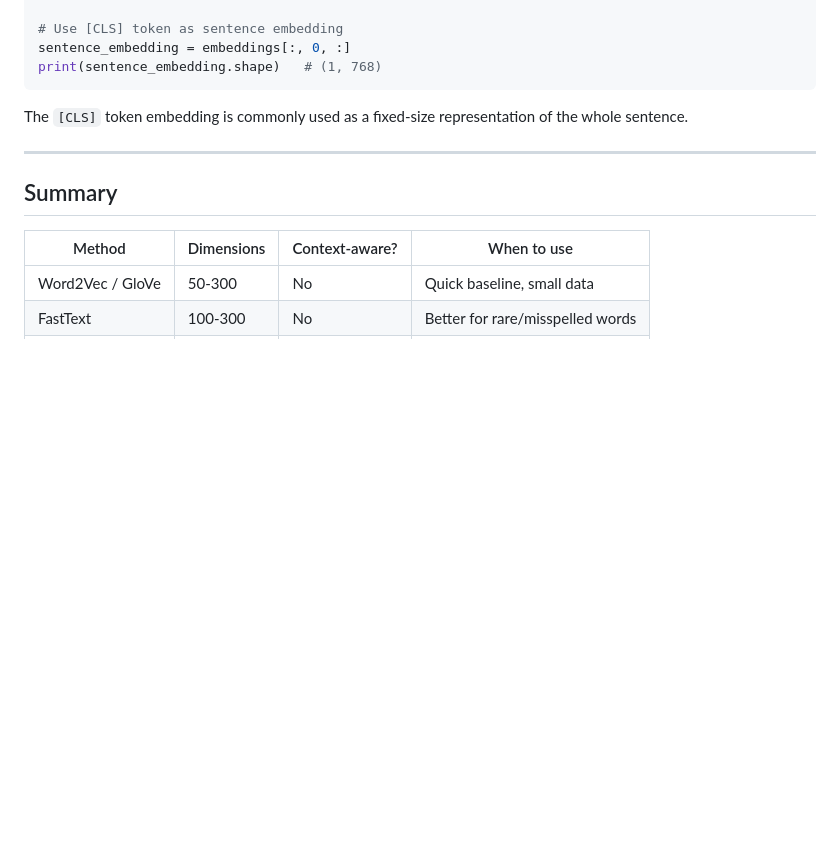
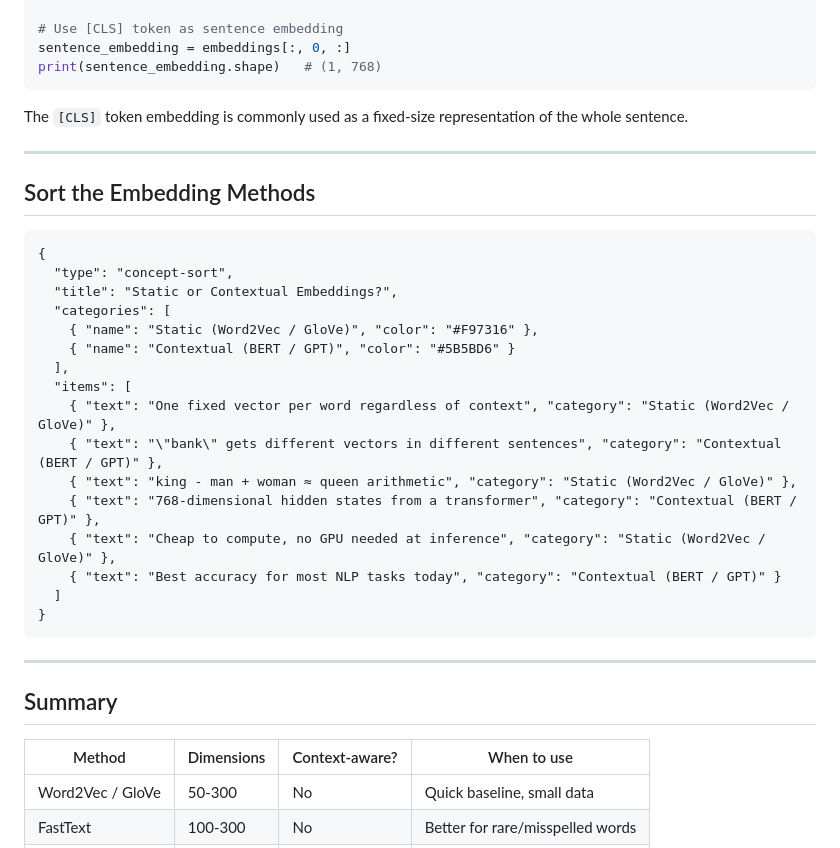
Before and after one commit to DH4410/IOAI, a Markdown page: content/nlp/03-embeddings.md, the part around the change. Rendered like a GitHub page; blank space fills up the shorter version.

````diff
--- a/content/nlp/03-embeddings.md
+++ b/content/nlp/03-embeddings.md
@@ -160,6 +160,29 @@ The `[CLS]` token embedding is commonly used as a fixed-size representation of t
 
 ---
 
+## Sort the Embedding Methods
+
+```widget
+{
+  "type": "concept-sort",
+  "title": "Static or Contextual Embeddings?",
+  "categories": [
+    { "name": "Static (Word2Vec / GloVe)", "color": "#F97316" },
+    { "name": "Contextual (BERT / GPT)", "color": "#5B5BD6" }
+  ],
+  "items": [
+    { "text": "One fixed vector per word regardless of context", "category": "Static (Word2Vec / GloVe)" },
+    { "text": "\"bank\" gets different vectors in different sentences", "category": "Contextual (BERT / GPT)" },
+    { "text": "king - man + woman ≈ queen arithmetic", "category": "Static (Word2Vec / GloVe)" },
+    { "text": "768-dimensional hidden states from a transformer", "category": "Contextual (BERT / GPT)" },
+    { "text": "Cheap to compute, no GPU needed at inference", "category": "Static (Word2Vec / GloVe)" },
+    { "text": "Best accuracy for most NLP tasks today", "category": "Contextual (BERT / GPT)" }
+  ]
+}
+```
+
+---
+
 ## Summary
 
 | Method | Dimensions | Context-aware? | When to use |
````
Also changed, not shown: content/math/05-info.md (+24 -0 lines).
